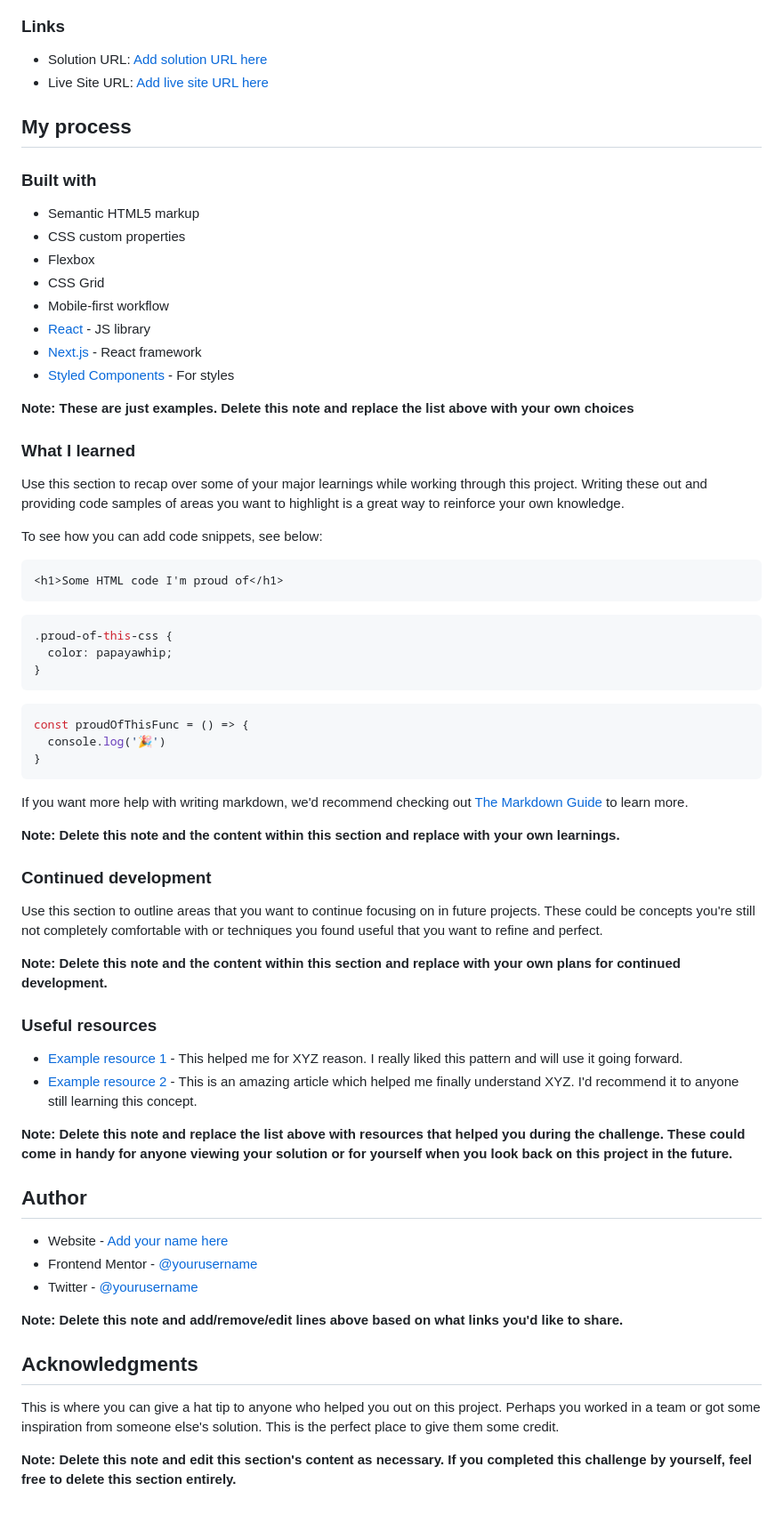
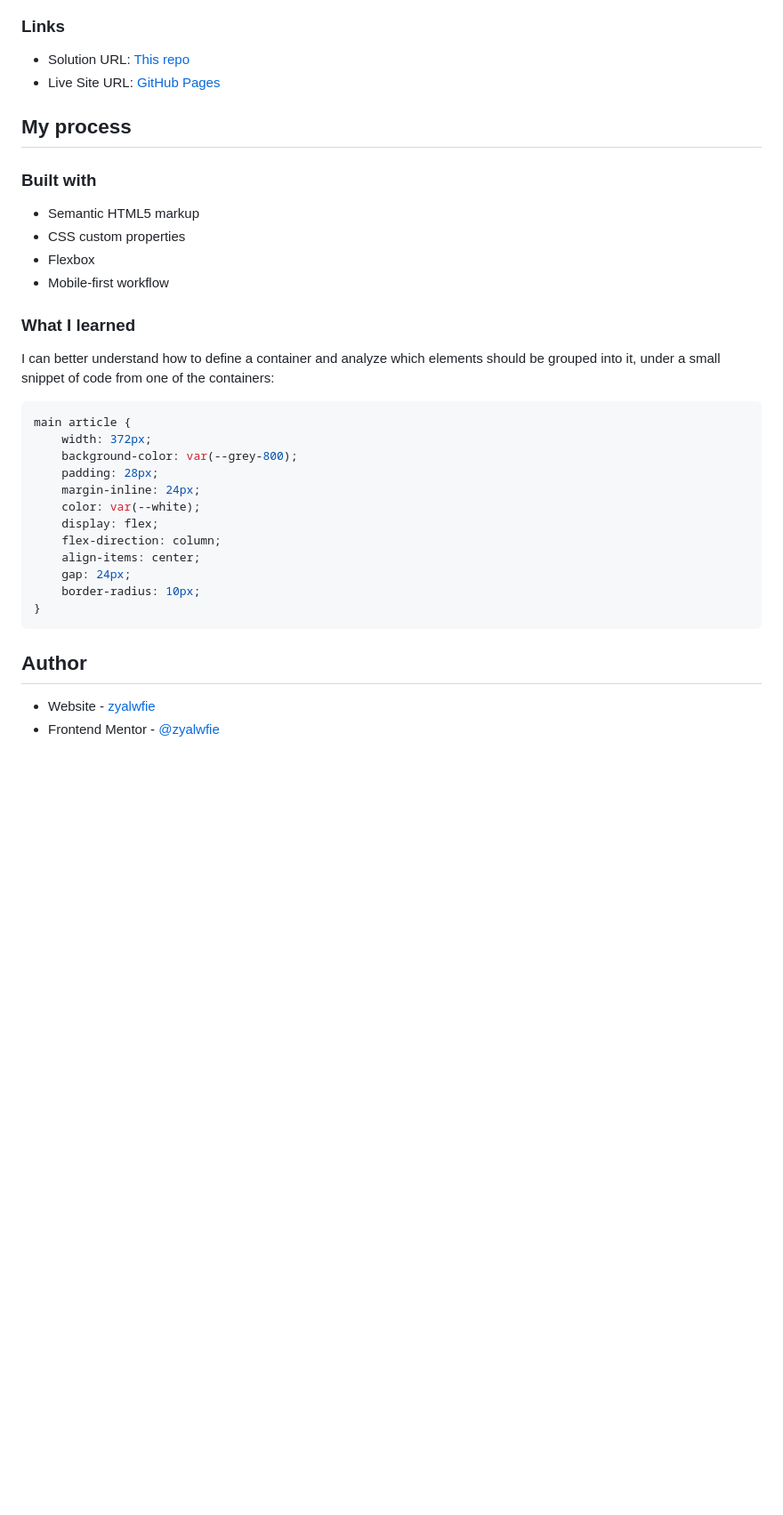
Before and after one commit to zyalwfie/social-links-profile, a Markdown page: README-template.md, the part around the change printed below. Shown: that part at 89% size. Rendered like a GitHub page; blank space fills up the shorter version.

````diff
--- a/README-template.md
+++ b/README-template.md
@@ -40,71 +31,38 @@ Then crop/optimize/edit your image however you like, add it to your project, and
 
 ### Links
 
-- Solution URL: [Add solution URL here](https://your-solution-url.com)
-- Live Site URL: [Add live site URL here](https://your-live-site-url.com)
+-   Solution URL: [This repo](https://your-solution-url.com)
+-   Live Site URL: [GitHub Pages](https://your-live-site-url.com)
 
 ## My process
 
 ### Built with
 
-- Semantic HTML5 markup
-- CSS custom properties
-- Flexbox
-- CSS Grid
-- Mobile-first workflow
-- [React](https://reactjs.org/) - JS library
-- [Next.js](https://nextjs.org/) - React framework
-- [Styled Components](https://styled-components.com/) - For styles
-
-**Note: These are just examples. Delete this note and replace the list above with your own choices**
+-   Semantic HTML5 markup
+-   CSS custom properties
+-   Flexbox
+-   Mobile-first workflow
 
 ### What I learned
 
-Use this section to recap over some of your major learnings while working through this project. Writing these out and providing code samples of areas you want to highlight is a great way to reinforce your own knowledge.
+I can better understand how to define a container and analyze which elements should be grouped into it, under a small snippet of code from one of the containers:
 
-To see how you can add code snippets, see below:
-
-```html
-<h1>Some HTML code I'm proud of</h1>
-```
 ```css
-.proud-of-this-css {
-  color: papayawhip;
-}
-```
-```js
-const proudOfThisFunc = () => {
-  console.log('🎉')
+main article {
+	width: 372px;
+	background-color: var(--grey-800);
+	padding: 28px;
+	margin-inline: 24px;
+	color: var(--white);
+	display: flex;
+	flex-direction: column;
+	align-items: center;
+	gap: 24px;
+	border-radius: 10px;
 }
 ```
 
-If you want more help with writing markdown, we'd recommend checking out [The Markdown Guide](https://www.markdownguide.org/) to learn more.
-
-**Note: Delete this note and the content within this section and replace with your own learnings.**
-
-### Continued development
-
-Use this section to outline areas that you want to continue focusing on in future projects. These could be concepts you're still not completely comfortable with or techniques you found useful that you want to refine and perfect.
-
-**Note: Delete this note and the content within this section and replace with your own plans for continued development.**
-
-### Useful resources
-
-- [Example resource 1](https://www.example.com) - This helped me for XYZ reason. I really liked this pattern and will use it going forward.
-- [Example resource 2](https://www.example.com) - This is an amazing article which helped me finally understand XYZ. I'd recommend it to anyone still learning this concept.
-
-**Note: Delete this note and replace the list above with resources that helped you during the challenge. These could come in handy for anyone viewing your solution or for yourself when you look back on this project in the future.**
-
 ## Author
 
-- Website - [Add your name here](https://www.your-site.com)
-- Frontend Mentor - [@yourusername](https://www.frontendmentor.io/profile/yourusername)
-- Twitter - [@yourusername](https://www.twitter.com/yourusername)
-
-**Note: Delete this note and add/remove/edit lines above based on what links you'd like to share.**
-
-## Acknowledgments
-
-This is where you can give a hat tip to anyone who helped you out on this project. Perhaps you worked in a team or got some inspiration from someone else's solution. This is the perfect place to give them some credit.
-
-**Note: Delete this note and edit this section's content as necessary. If you completed this challenge by yourself, feel free to delete this section entirely.**
+-   Website - [zyalwfie](https://www.zyalwfie.com)
+-   Frontend Mentor - [@zyalwfie](https://www.frontendmentor.io/profile/zyalwfie)
````
Also changed, not shown: other parts of README-template.md (+14 -23 lines), screenshot.png (added), 3 other files.
